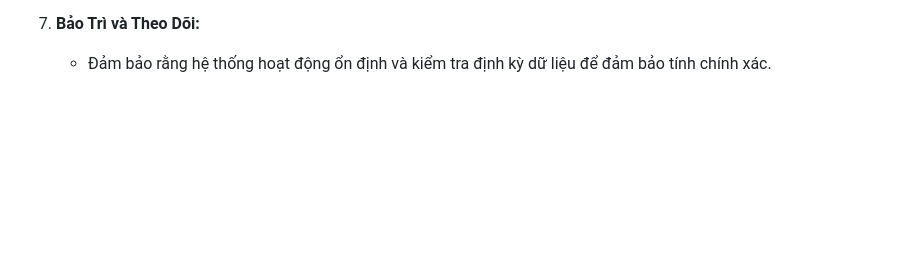
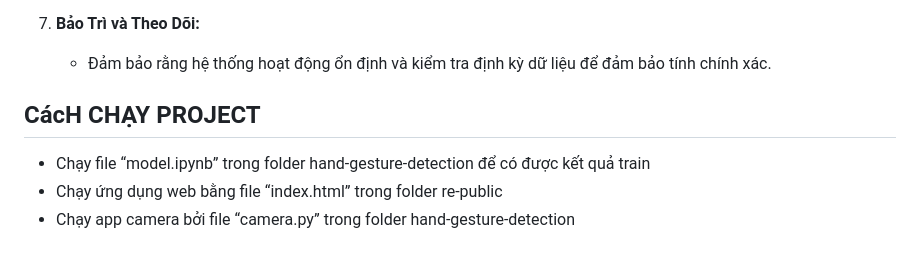
Before and after one commit to Duongdtrai/BTL_IOT_REALTIME_ESP32, a Markdown page: readme.md, the part around the change. Rendered like a GitHub page; blank space fills up the shorter version.

```diff
--- a/readme.md
+++ b/readme.md
@@ -46,3 +46,9 @@ Dự án này được sử dụng để theo dõi thời tiết trong nhà như
 
 7. **Bảo Trì và Theo Dõi:**
    - Đảm bảo rằng hệ thống hoạt động ổn định và kiểm tra định kỳ dữ liệu để đảm bảo tính chính xác.
+
+
+## CácH CHẠY PROJECT
+   - Chạy file “model.ipynb” trong folder hand-gesture-detection để có được kết quả train
+   - Chạy ứng dụng web bằng file “index.html” trong folder re-public
+   - Chạy app camera bởi file “camera.py” trong folder  hand-gesture-detection
```
